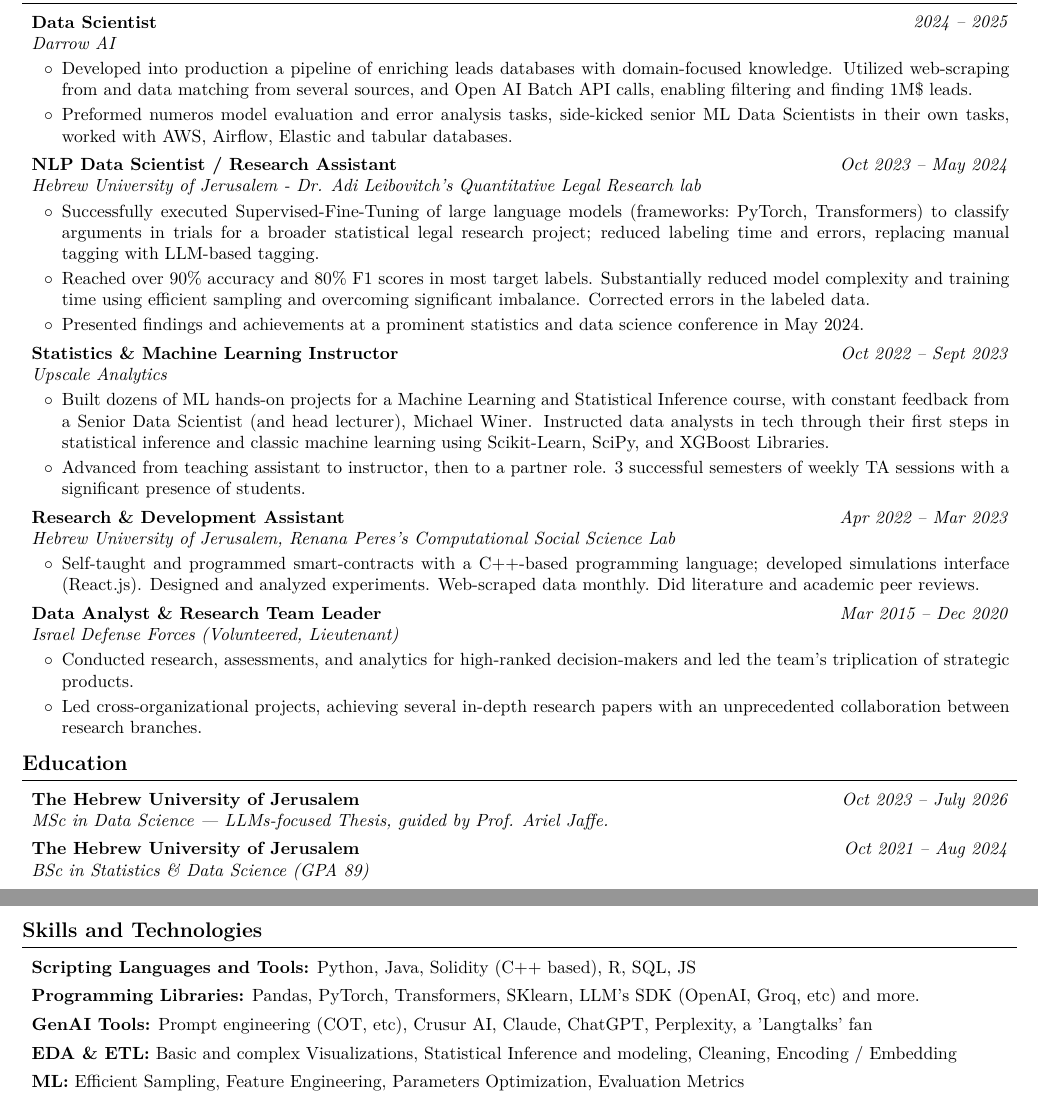
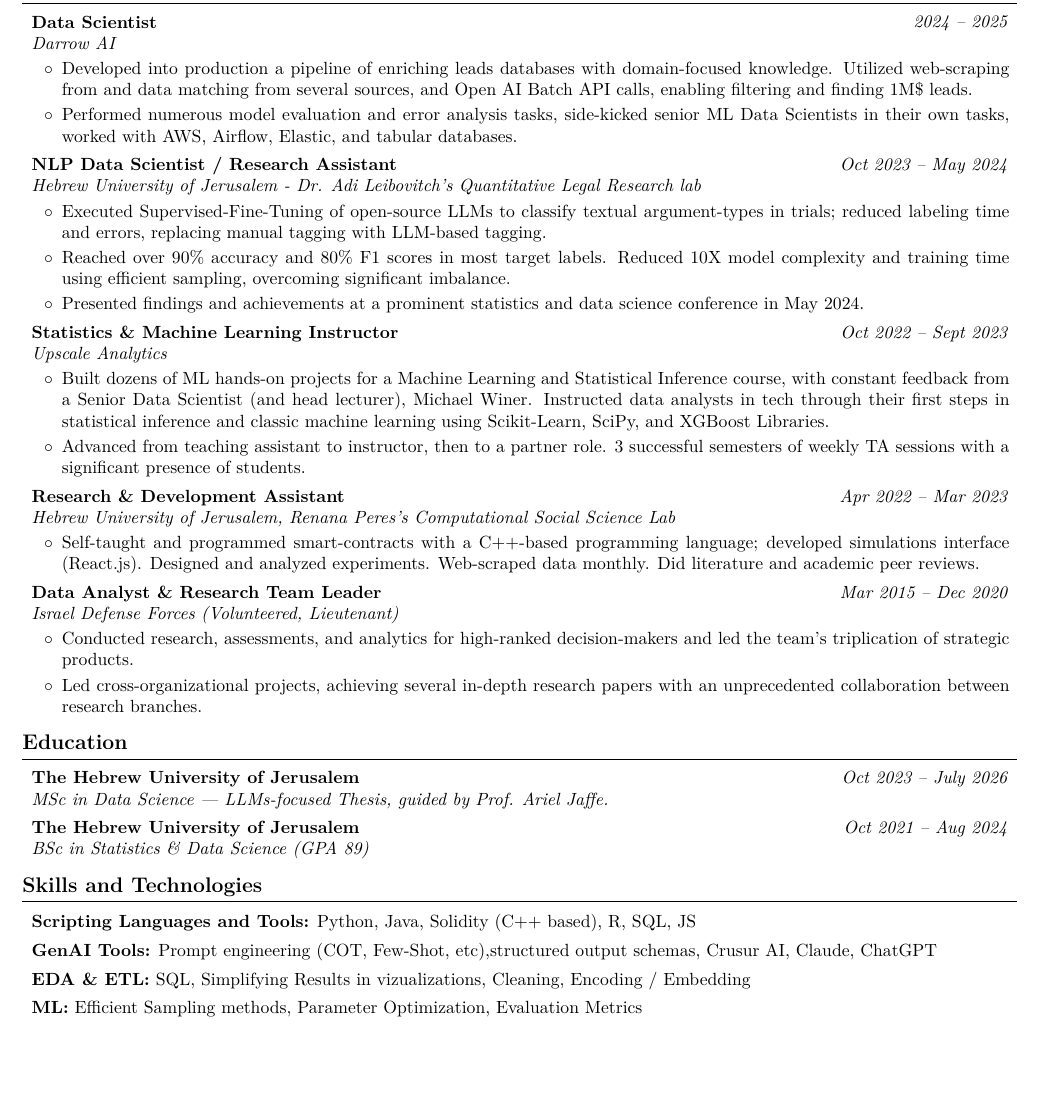
Before and after one commit to AvivGelfand/Resume, a LaTeX CV (Aviv_Gelfand_CV.tex): two parts of pages 1 and 2 of 2 before the commit and part of page 1 of 2 after it, the two joined at a grey line, cut so that both start at the same text, the shorter picture padded with empty space. Compiled offline with pdfLaTeX.

Commit message:
Render the latest CV

```diff
--- a/Aviv_Gelfand_CV.tex
+++ b/Aviv_Gelfand_CV.tex
@@ -209,7 +209,7 @@
         \begin{onecolentry}
             \begin{highlights}
                 \item Developed into production a pipeline of enriching leads databases with domain-focused knowledge. Utilized web-scraping from and data matching from several sources, and Open AI Batch API calls, enabling filtering and finding 1M\$ leads.
-                \item Preformed numeros model evaluation and error analysis tasks, side-kicked senior ML Data Scientists in their own tasks, worked with AWS, Airflow, Elastic and tabular databases.
+                \item Performed numerous model evaluation and error analysis tasks, side-kicked senior ML Data Scientists in their own tasks, worked with AWS, Airflow, Elastic, and tabular databases.
             \end{highlights}
         \end{onecolentry}
 
@@ -228,8 +228,8 @@
         \vspace{0.08 cm}
         \begin{onecolentry}
             \begin{highlights}
-                \item Successfully executed Supervised-Fine-Tuning of large language models (frameworks$:$ PyTorch, Transformers) to classify arguments in trials for a broader statistical legal research project; reduced labeling time and errors, replacing manual tagging with LLM-based tagging.
-                \item Reached over 90\% accuracy and 80\% F1 scores in most target labels. Substantially reduced model complexity and training time using efficient sampling and overcoming significant imbalance. Corrected errors in the labeled data.
+                \item Executed Supervised-Fine-Tuning of open-source LLMs to classify textual argument-types in trials; reduced labeling time and errors, replacing manual tagging with LLM-based tagging.
+                \item Reached over 90\% accuracy and 80\% F1 scores in most target labels. Reduced 10X model complexity and training time using efficient sampling, overcoming significant imbalance.
                 \item Presented findings and achievements at a prominent statistics and data science conference in May 2024.
             \end{highlights}
         \end{onecolentry}
@@ -339,25 +339,19 @@
         \vspace{0.15 cm}
 
         \begin{onecolentry}
-            \textbf{Programming Libraries:} Pandas, PyTorch, Transformers, SKlearn, LLM's SDK (OpenAI, Groq, etc) and more.
+            \textbf{GenAI Tools:} Prompt engineering (COT, Few-Shot, etc),structured output schemas, Crusur AI, Claude, ChatGPT
         \end{onecolentry}
 
         \vspace{0.15 cm}
 
         \begin{onecolentry}
-            \textbf{GenAI Tools:} Prompt engineering (COT, etc), Crusur AI, Claude, ChatGPT, Perplexity, a 'Langtalks' fan
+            \textbf{EDA \& ETL:} SQL, Simplifying Results in vizualizations, Cleaning, Encoding / Embedding
         \end{onecolentry}
 
         \vspace{0.15 cm}
 
         \begin{onecolentry}
-            \textbf{EDA \& ETL:} Basic and complex Visualizations, Statistical Inference and modeling, Cleaning, Encoding / Embedding
-        \end{onecolentry}
-
-        \vspace{0.15 cm}
-
-        \begin{onecolentry}
-            \textbf{ML:} Efficient Sampling, Feature Engineering, Parameters Optimization, Evaluation Metrics
+            \textbf{ML:} Efficient Sampling methods, Parameter Optimization, Evaluation Metrics
         \end{onecolentry}
 
         \vspace{0.15 cm}
```
Also changed, not shown: Aviv_Gelfand_CV.pdf, Aviv_Gelfand_CV_1.png, Aviv_Gelfand_CV_2.png, README.md, 1 other file.
